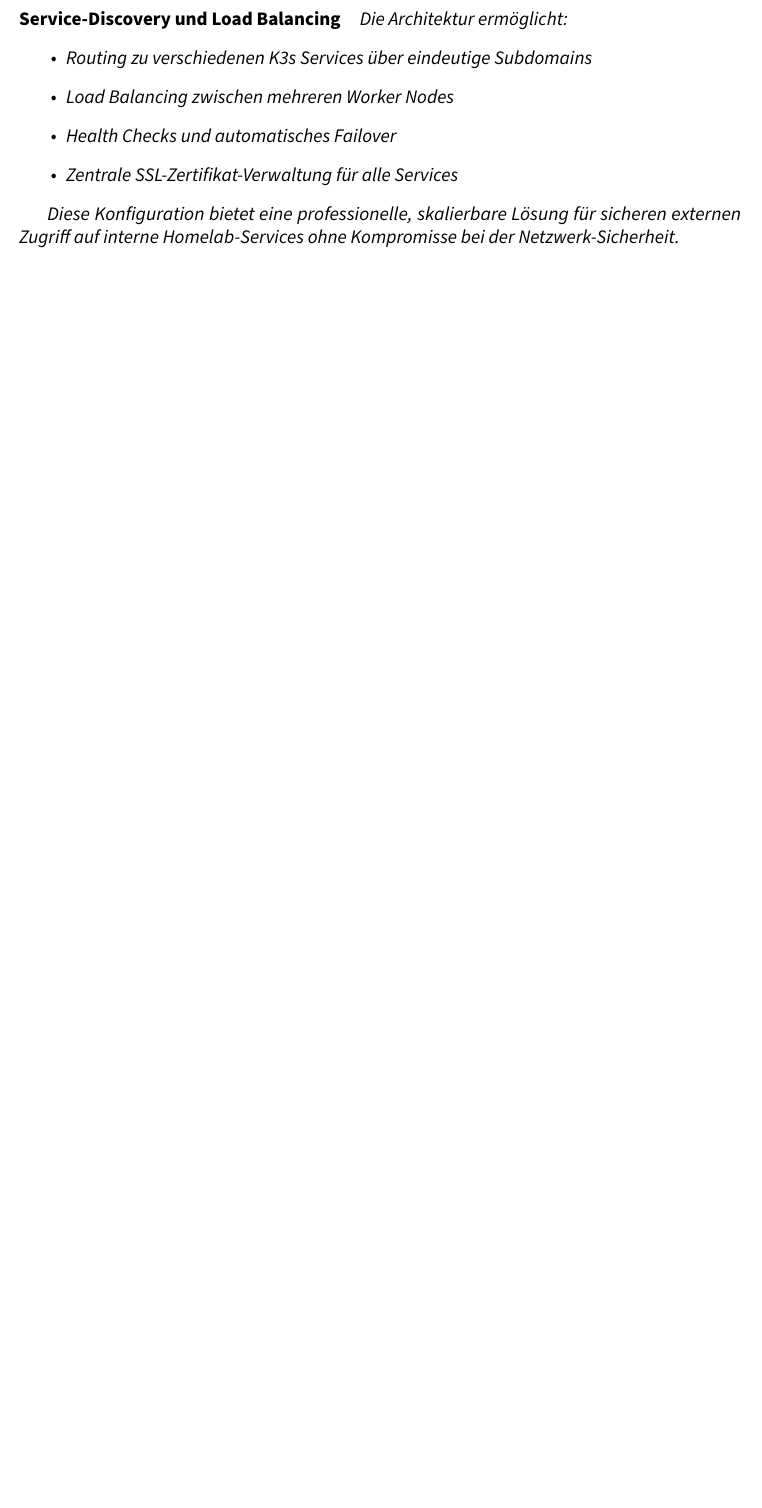
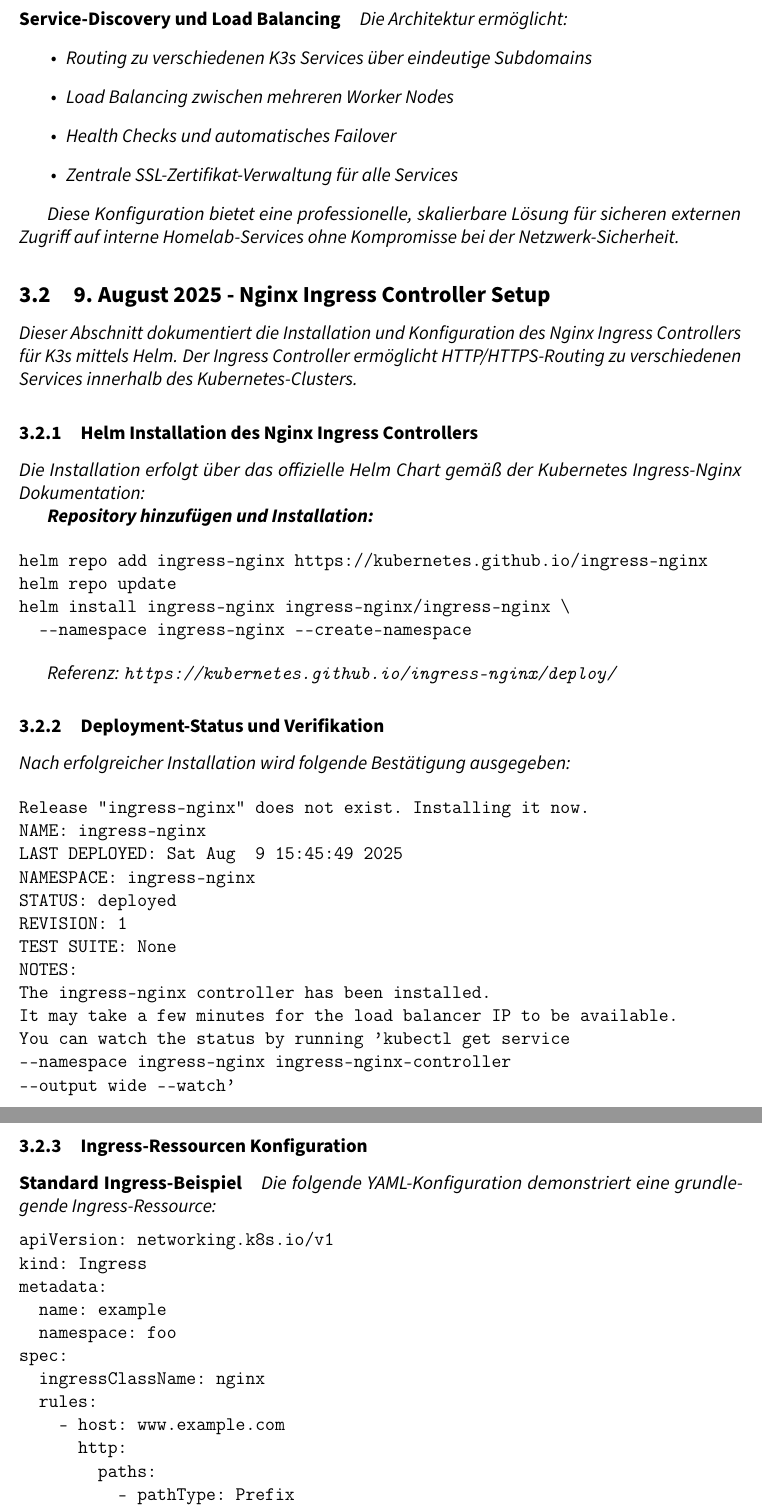
Before and after one commit to CodeMarco05/homelab, a LaTeX document (latex-docs/main.tex, which reads latex-docs/src/2025/August/9.tex): part of page 9 of 10 before the commit and two parts of pages 9 and 10 of 11 after it, the two joined at a grey line, cut so that both start at the same text, the shorter picture padded with empty space. Compiled offline with pdfLaTeX.

Commit message:
nginx serice install

```diff
--- /dev/null
+++ b/latex-docs/src/2025/August/9.tex
@@ -0,0 +1,70 @@
+\subsection{9. August 2025 - Nginx Ingress Controller Setup}
+
+Dieser Abschnitt dokumentiert die Installation und Konfiguration des Nginx Ingress Controllers für K3s mittels Helm. Der Ingress Controller ermöglicht HTTP/HTTPS-Routing zu verschiedenen Services innerhalb des Kubernetes-Clusters.
+
+\subsubsection{Helm Installation des Nginx Ingress Controllers}
+
+Die Installation erfolgt über das offizielle Helm Chart gemäß der Kubernetes Ingress-Nginx Dokumentation:
+
+\textbf{Repository hinzufügen und Installation:}
+
+\begin{verbatim}
+helm repo add ingress-nginx https://kubernetes.github.io/ingress-nginx
+helm repo update
+helm install ingress-nginx ingress-nginx/ingress-nginx \
+  --namespace ingress-nginx --create-namespace
+\end{verbatim}
+
+Referenz: \texttt{https://kubernetes.github.io/ingress-nginx/deploy/}
+
+\subsubsection{Deployment-Status und Verifikation}
+
+Nach erfolgreicher Installation wird folgende Bestätigung ausgegeben:
+
+\begin{verbatim}
+Release "ingress-nginx" does not exist. Installing it now.
+NAME: ingress-nginx
+LAST DEPLOYED: Sat Aug  9 15:45:49 2025
+NAMESPACE: ingress-nginx
+STATUS: deployed
+REVISION: 1
+TEST SUITE: None
+NOTES:
+The ingress-nginx controller has been installed.
+It may take a few minutes for the load balancer IP to be available.
+You can watch the status by running 'kubectl get service
+--namespace ingress-nginx ingress-nginx-controller
+--output wide --watch'
+\end{verbatim}
+
+\subsubsection{Ingress-Ressourcen Konfiguration}
+
+\paragraph{Standard Ingress-Beispiel}
+
+Die folgende YAML-Konfiguration demonstriert eine grundlegende Ingress-Ressource:
+
+\begin{verbatim}
+apiVersion: networking.k8s.io/v1
+kind: Ingress
+metadata:
+  name: example
+  namespace: foo
+spec:
+  ingressClassName: nginx
+  rules:
+    - host: www.example.com
+      http:
+        paths:
+          - pathType: Prefix
+            backend:
+              service:
+                name: exampleService
+                port:
+                  number: 80
+            path: /
+  # TLS-Konfiguration (optional)
+  tls:
+    - hosts:
+      - www.example.com
+      secretName: example-tls
+\end{verbatim}
@@ -0,0 +93 @@
+kubectl get service --namespace ingress-nginx \
```
Also changed, not shown: latex-docs/src/2025/August/all.tex (+1 -0 lines), latex-docs/src/2025/August/9.tex (26 more changed lines).
